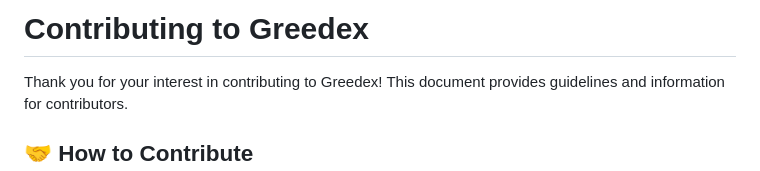
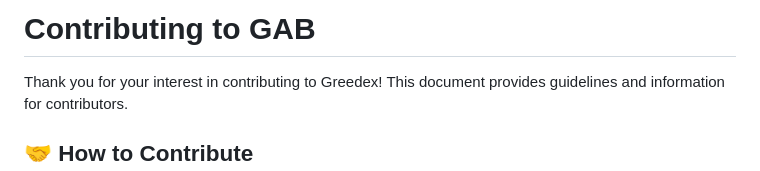
Before and after one commit to tvoilex/gemma_android_bridge, a Markdown page: CONTRIBUTING.md, the part around the change. Rendered like a GitHub page.

```diff
--- a/CONTRIBUTING.md
+++ b/CONTRIBUTING.md
@@ -1,4 +1,4 @@
-# Contributing to Greedex
+# Contributing to GAB
 
 Thank you for your interest in contributing to Greedex! This document provides guidelines and information for contributors.
 
```
